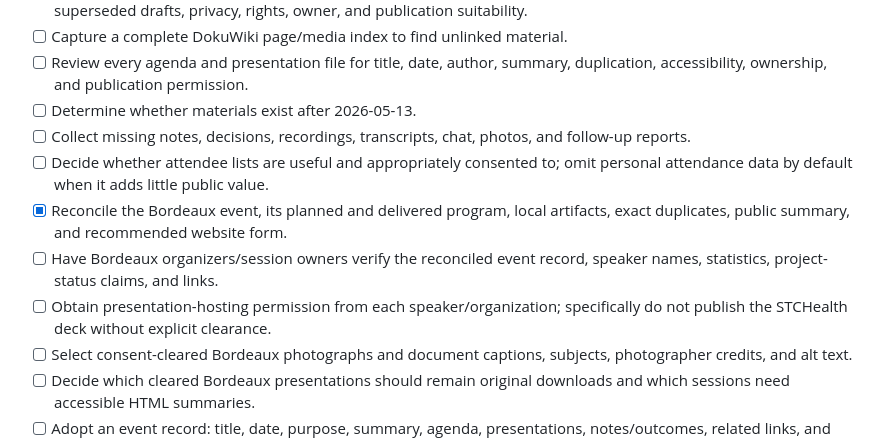
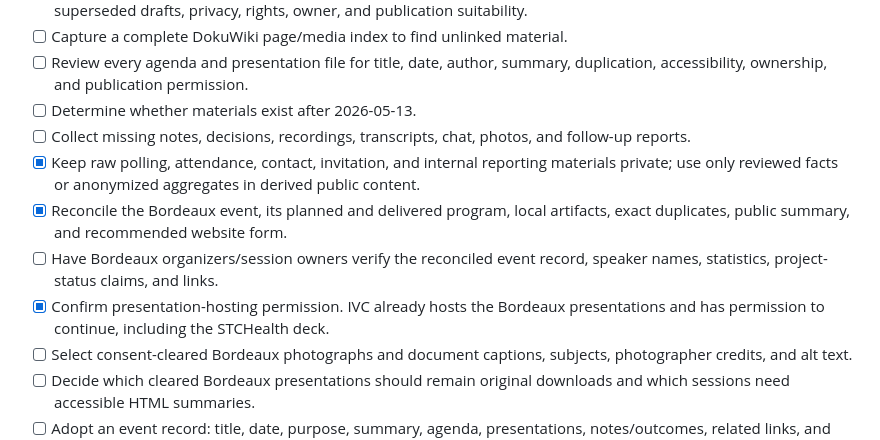
Before and after one commit to IVC-NUVA/IVC-Website, a Markdown page: docs/content-inventory/collection-backlog.md, the part around the change. Rendered like a GitHub page.

Commit message:
Record Bordeaux publication decisions

```diff
--- a/docs/content-inventory/collection-backlog.md
+++ b/docs/content-inventory/collection-backlog.md
@@ -38,14 +38,15 @@ ordered by impact on the website priorities.
 - [ ] Determine whether materials exist after 2026-05-13.
 - [ ] Collect missing notes, decisions, recordings, transcripts, chat, photos,
   and follow-up reports.
-- [ ] Decide whether attendee lists are useful and appropriately consented to;
-  omit personal attendance data by default when it adds little public value.
+- [x] Keep raw polling, attendance, contact, invitation, and internal reporting
+  materials private; use only reviewed facts or anonymized aggregates in
+  derived public content.
 - [x] Reconcile the Bordeaux event, its planned and delivered program, local
   artifacts, exact duplicates, public summary, and recommended website form.
 - [ ] Have Bordeaux organizers/session owners verify the reconciled event
   record, speaker names, statistics, project-status claims, and links.
-- [ ] Obtain presentation-hosting permission from each speaker/organization;
-  specifically do not publish the STCHealth deck without explicit clearance.
+- [x] Confirm presentation-hosting permission. IVC already hosts the Bordeaux
+  presentations and has permission to continue, including the STCHealth deck.
 - [ ] Select consent-cleared Bordeaux photographs and document captions,
   subjects, photographer credits, and alt text.
 - [ ] Decide which cleared Bordeaux presentations should remain original
```
Also changed, not shown: 2 other files.
